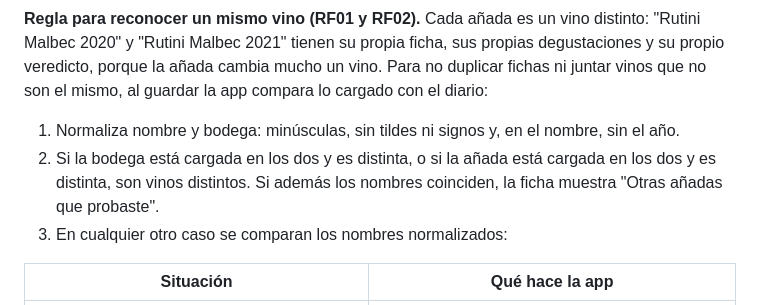
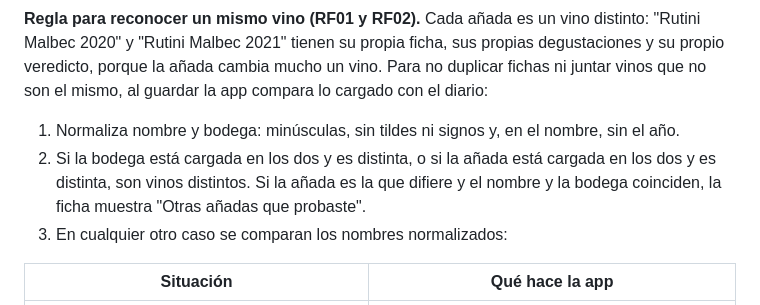
Before and after one commit to alejogarciabosio/sorbo-app, a Markdown page: docs/preentrega.md, the part around the change. GitHub-like rendering.

Commit message:
docs: precisar cuándo se muestran las otras añadas

```diff
--- a/docs/preentrega.md
+++ b/docs/preentrega.md
@@ -253,7 +253,7 @@ Las funcionalidades imprescindibles forman un producto completo por sí solas: s
 **Regla para reconocer un mismo vino (RF01 y RF02).** Cada añada es un vino distinto: "Rutini Malbec 2020" y "Rutini Malbec 2021" tienen su propia ficha, sus propias degustaciones y su propio veredicto, porque la añada cambia mucho un vino. Para no duplicar fichas ni juntar vinos que no son el mismo, al guardar la app compara lo cargado con el diario:
 
 1. Normaliza nombre y bodega: minúsculas, sin tildes ni signos y, en el nombre, sin el año.
-2. Si la bodega está cargada en los dos y es distinta, o si la añada está cargada en los dos y es distinta, son vinos distintos. Si además los nombres coinciden, la ficha muestra "Otras añadas que probaste".
+2. Si la bodega está cargada en los dos y es distinta, o si la añada está cargada en los dos y es distinta, son vinos distintos. Si la añada es la que difiere y el nombre y la bodega coinciden, la ficha muestra "Otras añadas que probaste".
 3. En cualquier otro caso se comparan los nombres normalizados:
 
 | Situación | Qué hace la app |
```
